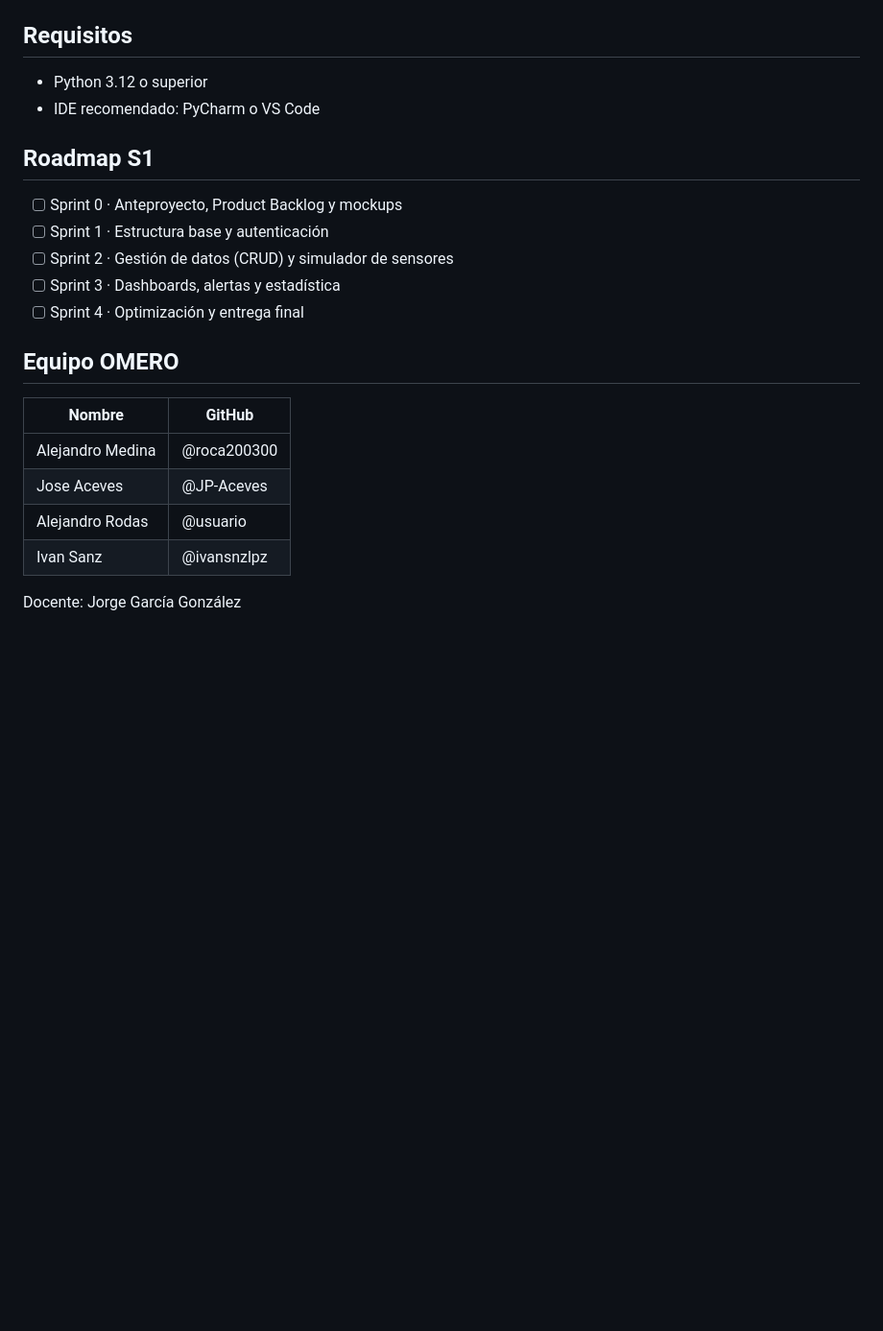
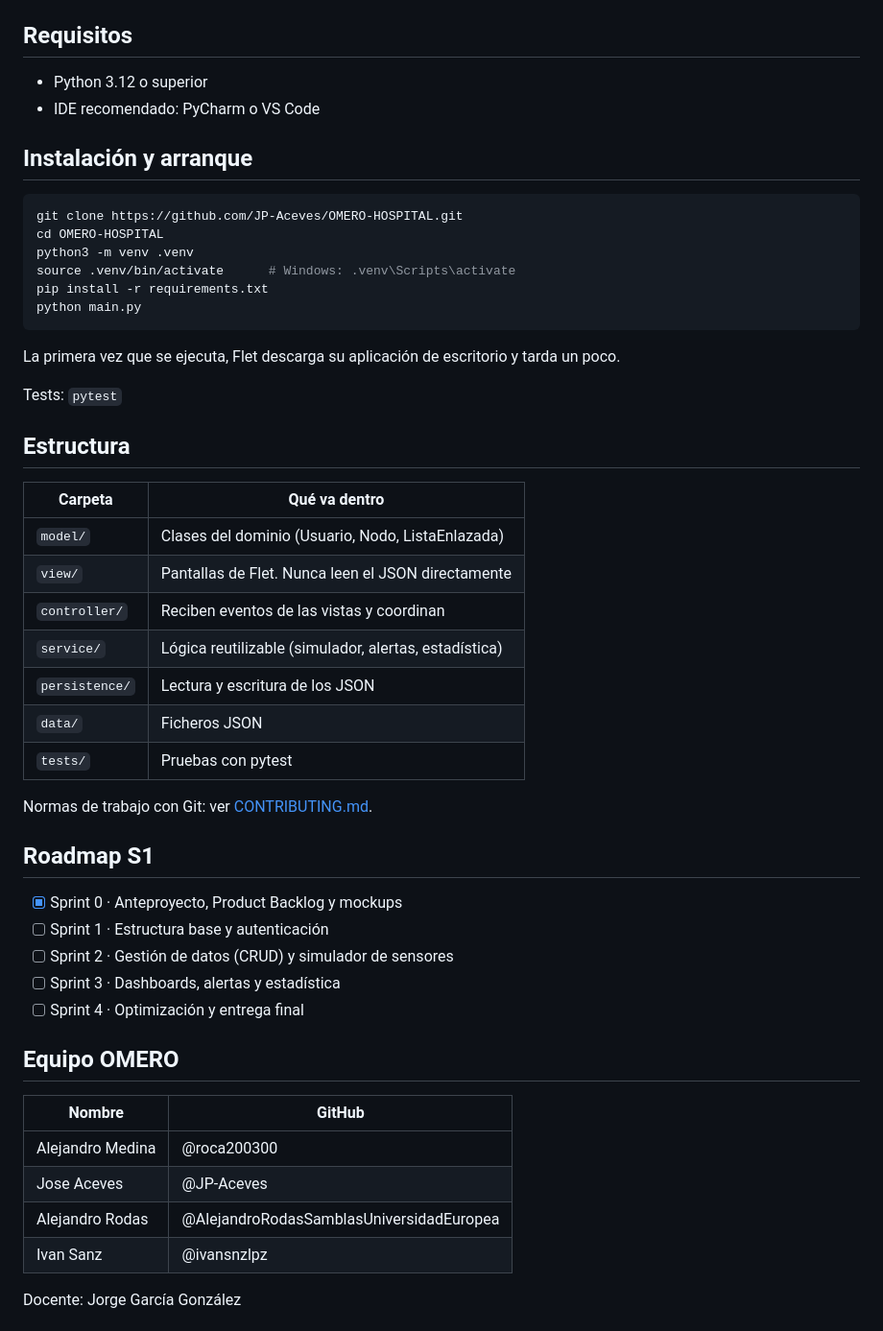
Before and after one commit to JP-Aceves/OMERO-HOSPITAL, a Markdown page: README.md, the part around the change. Shown at 96% size. Drawn GitHub-style; blank space fills up the shorter version.

Commit message:
OME-20: documenta instalación y estructura en el README

````diff
--- a/README.md
+++ b/README.md
@@ -62,9 +62,38 @@ En la primera iteración (S1) las lecturas se **simulan** y se guardan en JSON.
 - Python 3.12 o superior
 - IDE recomendado: PyCharm o VS Code
 
+## Instalación y arranque
+
+```bash
+git clone https://github.com/JP-Aceves/OMERO-HOSPITAL.git
+cd OMERO-HOSPITAL
+python3 -m venv .venv
+source .venv/bin/activate      # Windows: .venv\Scripts\activate
+pip install -r requirements.txt
+python main.py
+```
+
+La primera vez que se ejecuta, Flet descarga su aplicación de escritorio y tarda un poco.
+
+Tests: `pytest`
+
+## Estructura
+
+| Carpeta | Qué va dentro |
+|---|---|
+| `model/` | Clases del dominio (Usuario, Nodo, ListaEnlazada) |
+| `view/` | Pantallas de Flet. Nunca leen el JSON directamente |
+| `controller/` | Reciben eventos de las vistas y coordinan |
+| `service/` | Lógica reutilizable (simulador, alertas, estadística) |
+| `persistence/` | Lectura y escritura de los JSON |
+| `data/` | Ficheros JSON |
+| `tests/` | Pruebas con pytest |
+
+Normas de trabajo con Git: ver [CONTRIBUTING.md](CONTRIBUTING.md).
+
 ## Roadmap S1
 
-- [ ] Sprint 0 · Anteproyecto, Product Backlog y mockups
+- [x] Sprint 0 · Anteproyecto, Product Backlog y mockups
 - [ ] Sprint 1 · Estructura base y autenticación
 - [ ] Sprint 2 · Gestión de datos (CRUD) y simulador de sensores
 - [ ] Sprint 3 · Dashboards, alertas y estadística
@@ -76,7 +105,7 @@ En la primera iteración (S1) las lecturas se **simulan** y se guardan en JSON.
 |---|---|
 | Alejandro Medina | @roca200300 |
 | Jose Aceves | @JP-Aceves |
-| Alejandro Rodas | @usuario |
+| Alejandro Rodas | @AlejandroRodasSamblasUniversidadEuropea |
 | Ivan Sanz | @ivansnzlpz |
 
 Docente: Jorge García González
````
